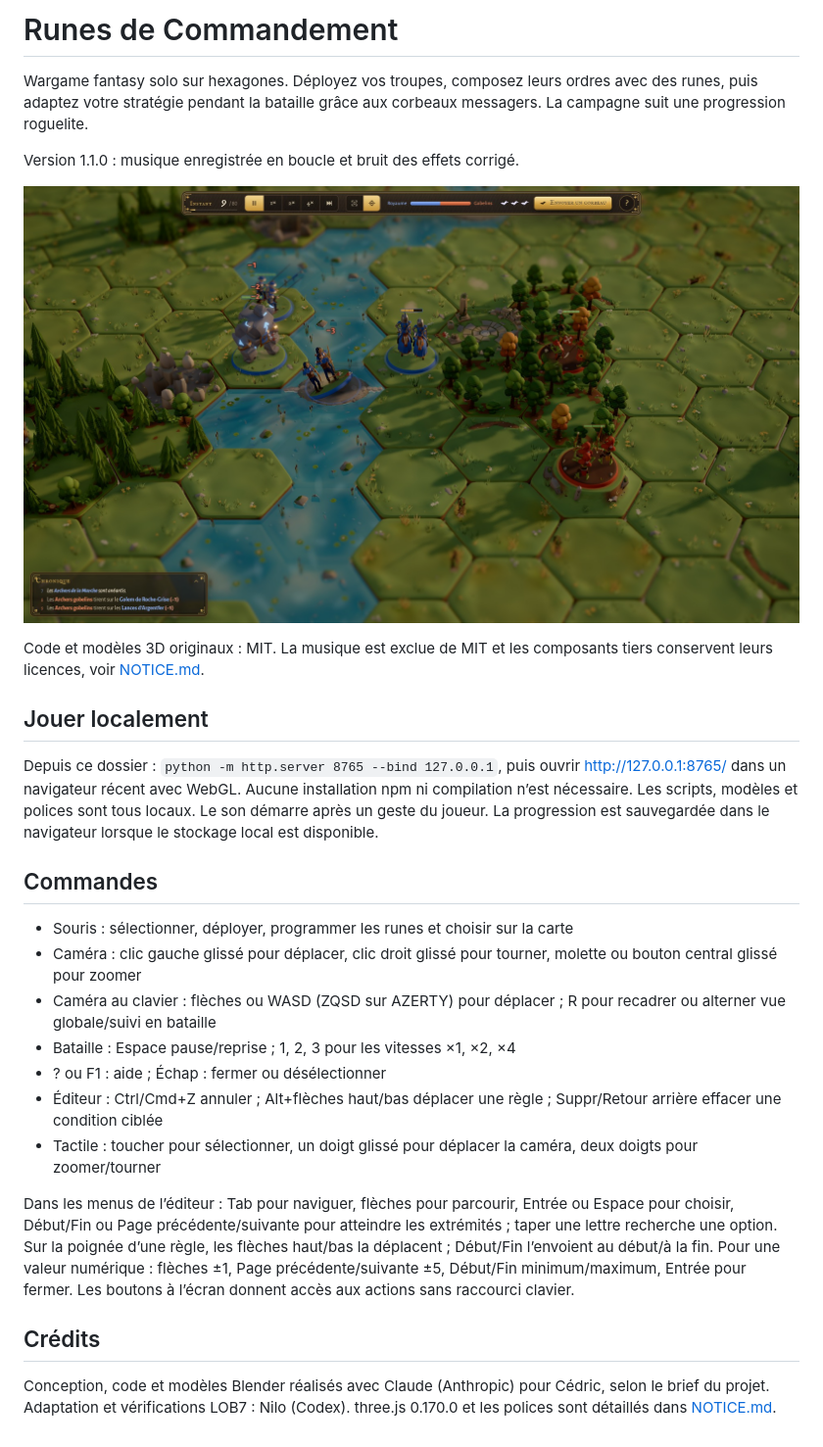
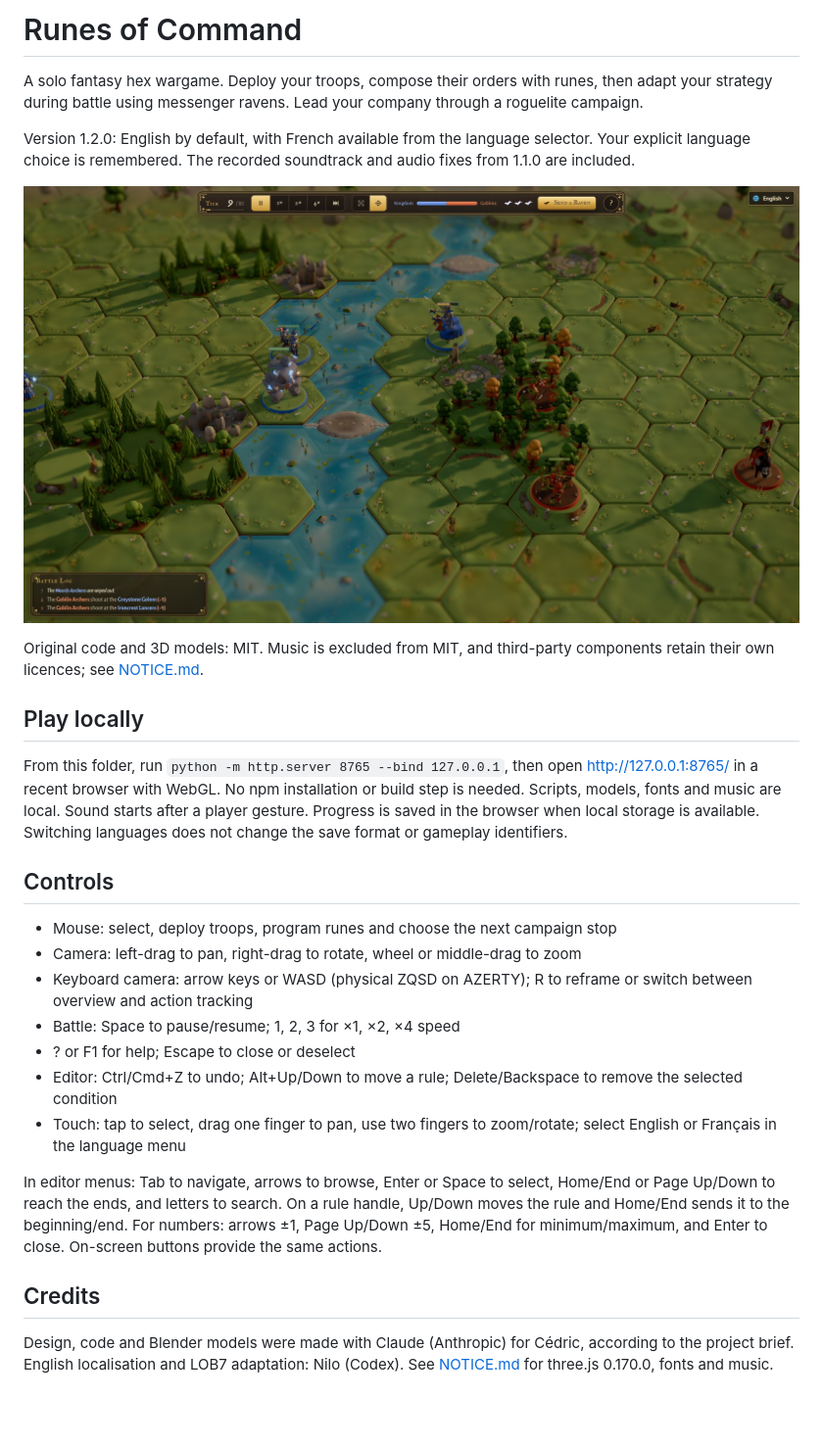
Before and after one commit to codex-lm/runes-de-commandement, a Markdown page: README.md, the part around one of its changes. Shown at 98% size. Drawn GitHub-style; pictures changed too: assets/lob7-cover.jpg; blank space fills up the shorter version.

Commit message:
Add English localisation with a persistent French option (1.2.0)

```diff
--- a/README.md
+++ b/README.md
@@ -1,6 +1,6 @@
-# Runes de Commandement
+# Runes of Command
 
-Wargame fantasy solo sur hexagones. Déployez vos troupes, composez leurs ordres avec des runes, puis adaptez votre stratégie pendant la bataille grâce aux corbeaux messagers. La campagne suit une progression roguelite.
+A solo fantasy hex wargame. Deploy your troops, compose their orders with runes, then adapt your strategy during battle using messenger ravens. Lead your company through a roguelite campaign.
 
-Version 1.1.0 : musique enregistrée en boucle et bruit des effets corrigé.
+Version 1.2.0: English by default, with French available from the language selector. Your explicit language choice is remembered. The recorded soundtrack and audio fixes from 1.1.0 are included.
 
@@ -8,22 +8,22 @@ Version 1.1.0 : musique enregistrée en boucle et bruit des effets corrigé.
 
-Code et modèles 3D originaux : MIT. La musique est exclue de MIT et les composants tiers conservent leurs licences, voir [NOTICE.md](NOTICE.md).
+Original code and 3D models: MIT. Music is excluded from MIT, and third-party components retain their own licences; see [NOTICE.md](NOTICE.md).
 
-## Jouer localement
+## Play locally
 
-Depuis ce dossier : `python -m http.server 8765 --bind 127.0.0.1`, puis ouvrir http://127.0.0.1:8765/ dans un navigateur récent avec WebGL. Aucune installation npm ni compilation n’est nécessaire. Les scripts, modèles et polices sont tous locaux. Le son démarre après un geste du joueur. La progression est sauvegardée dans le navigateur lorsque le stockage local est disponible.
+From this folder, run `python -m http.server 8765 --bind 127.0.0.1`, then open http://127.0.0.1:8765/ in a recent browser with WebGL. No npm installation or build step is needed. Scripts, models, fonts and music are local. Sound starts after a player gesture. Progress is saved in the browser when local storage is available. Switching languages does not change the save format or gameplay identifiers.
 
-## Commandes
+## Controls
 
-- Souris : sélectionner, déployer, programmer les runes et choisir sur la carte
-- Caméra : clic gauche glissé pour déplacer, clic droit glissé pour tourner, molette ou bouton central glissé pour zoomer
-- Caméra au clavier : flèches ou WASD (ZQSD sur AZERTY) pour déplacer ; R pour recadrer ou alterner vue globale/suivi en bataille
-- Bataille : Espace pause/reprise ; 1, 2, 3 pour les vitesses ×1, ×2, ×4
-- ? ou F1 : aide ; Échap : fermer ou désélectionner
-- Éditeur : Ctrl/Cmd+Z annuler ; Alt+flèches haut/bas déplacer une règle ; Suppr/Retour arrière effacer une condition ciblée
-- Tactile : toucher pour sélectionner, un doigt glissé pour déplacer la caméra, deux doigts pour zoomer/tourner
+- Mouse: select, deploy troops, program runes and choose the next campaign stop
+- Camera: left-drag to pan, right-drag to rotate, wheel or middle-drag to zoom
+- Keyboard camera: arrow keys or WASD (physical ZQSD on AZERTY); R to reframe or switch between overview and action tracking
+- Battle: Space to pause/resume; 1, 2, 3 for ×1, ×2, ×4 speed
+- ? or F1 for help; Escape to close or deselect
+- Editor: Ctrl/Cmd+Z to undo; Alt+Up/Down to move a rule; Delete/Backspace to remove the selected condition
+- Touch: tap to select, drag one finger to pan, use two fingers to zoom/rotate; select English or Français in the language menu
 
-Dans les menus de l’éditeur : Tab pour naviguer, flèches pour parcourir, Entrée ou Espace pour choisir, Début/Fin ou Page précédente/suivante pour atteindre les extrémités ; taper une lettre recherche une option. Sur la poignée d’une règle, les flèches haut/bas la déplacent ; Début/Fin l’envoient au début/à la fin. Pour une valeur numérique : flèches ±1, Page précédente/suivante ±5, Début/Fin minimum/maximum, Entrée pour fermer. Les boutons à l’écran donnent accès aux actions sans raccourci clavier.
+In editor menus: Tab to navigate, arrows to browse, Enter or Space to select, Home/End or Page Up/Down to reach the ends, and letters to search. On a rule handle, Up/Down moves the rule and Home/End sends it to the beginning/end. For numbers: arrows ±1, Page Up/Down ±5, Home/End for minimum/maximum, and Enter to close. On-screen buttons provide the same actions.
 
-## Crédits
+## Credits
 
-Conception, code et modèles Blender réalisés avec Claude (Anthropic) pour Cédric, selon le brief du projet. Adaptation et vérifications LOB7 : Nilo (Codex). three.js 0.170.0 et les polices sont détaillés dans [NOTICE.md](NOTICE.md).
+Design, code and Blender models were made with Claude (Anthropic) for Cédric, according to the project brief. English localisation and LOB7 adaptation: Nilo (Codex). See [NOTICE.md](NOTICE.md) for three.js 0.170.0, fonts and music.
```
Also changed, not shown: other parts of README.md (+1 -1 lines), NOTICE.md (+1 -1 lines), 7 other files.
